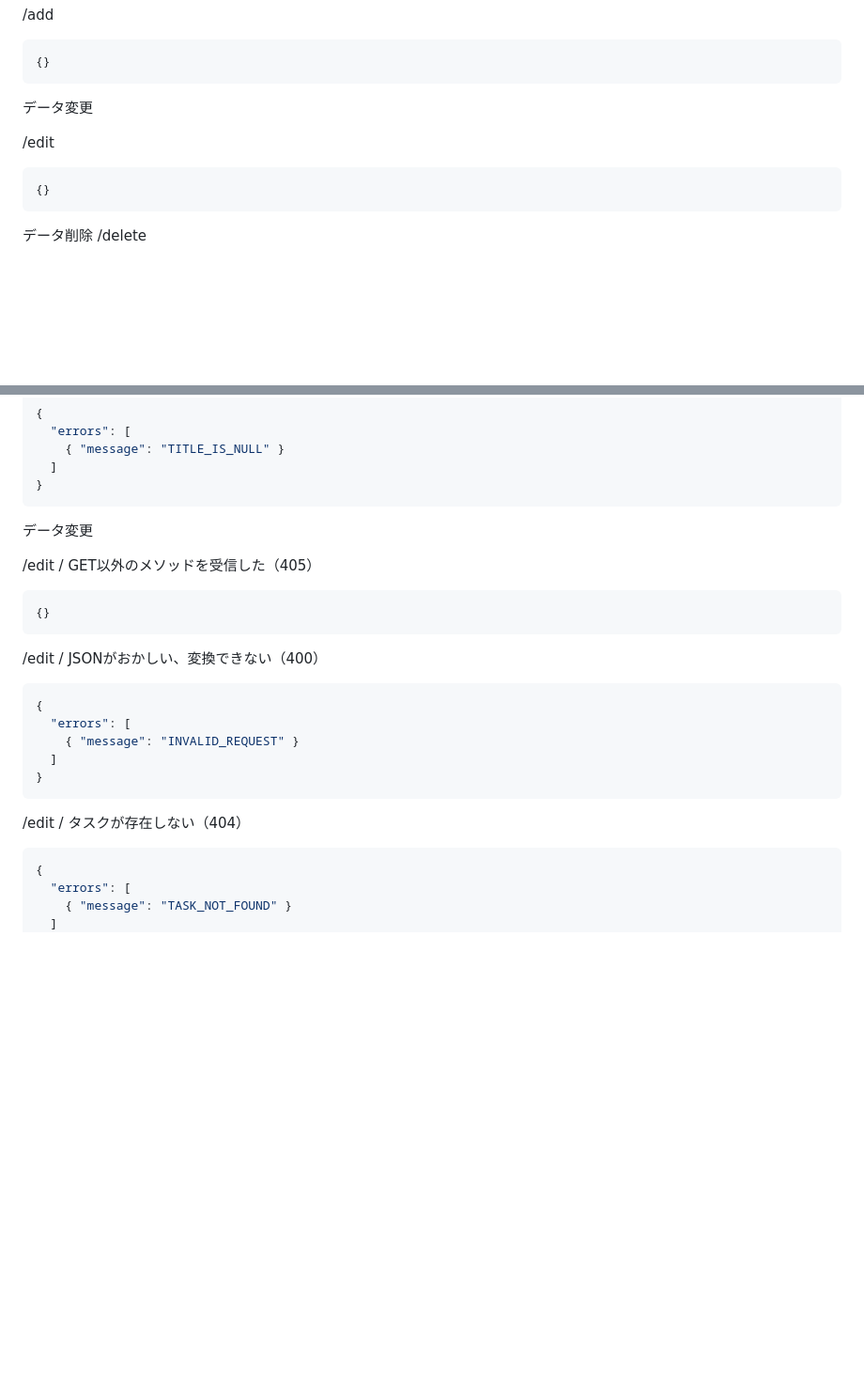
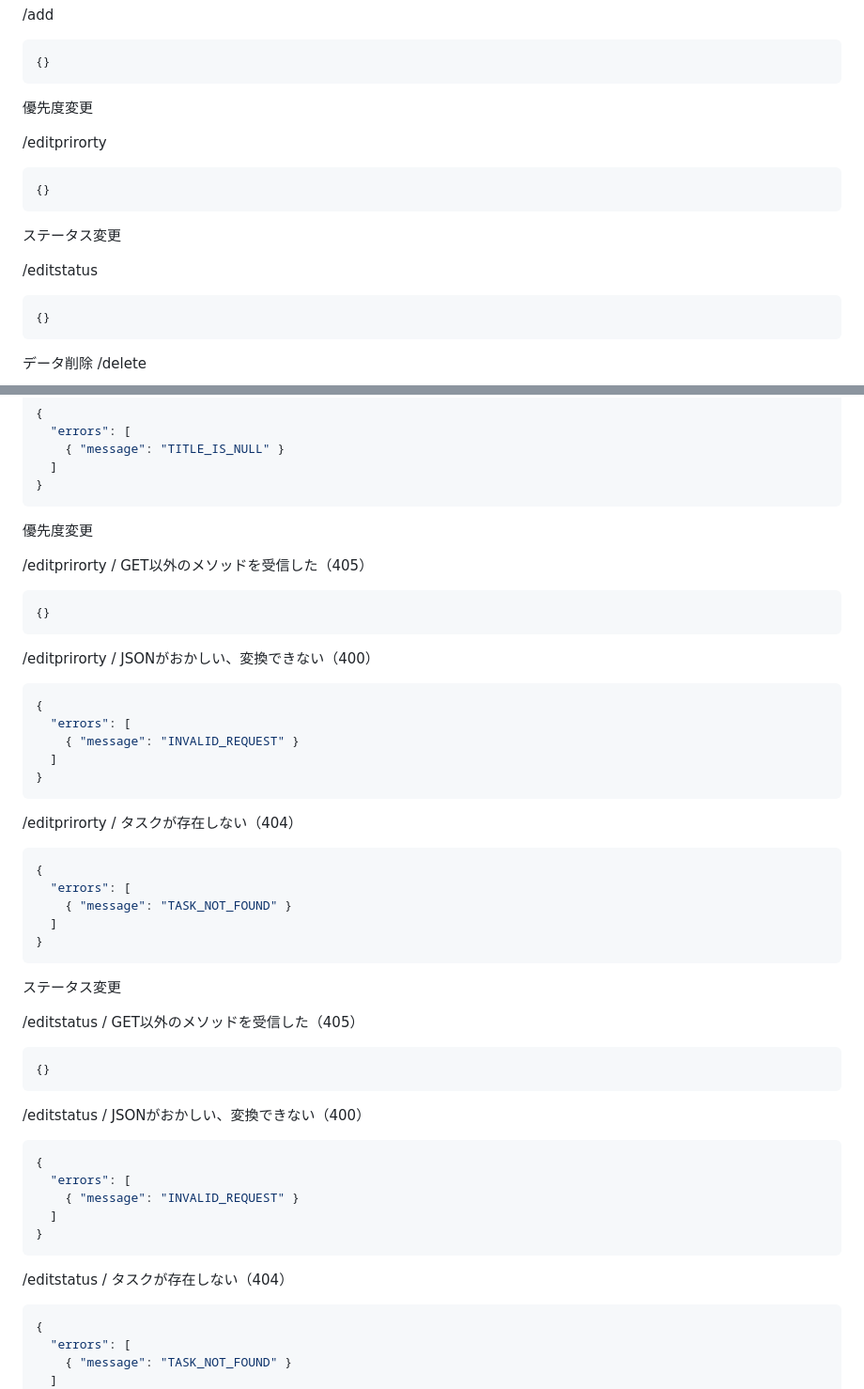
Before and after one commit to wohara224/PairProgramming2_Team1, a Markdown page: 設計/Api.md, 2 parts joined by grey strips. Shown at 94% size. Rendered like a GitHub page; blank space fills up the shorter version.

````diff
--- a/設計/Api.md
+++ b/設計/Api.md
@@ -154,9 +154,16 @@
 {}
 ```
 
-データ変更
+優先度変更
 
-/edit
+/editprirorty
+``` json
+{}
+```
+
+ステータス変更
+
+/editstatus
 ``` json
 {}
 ```
@@ -201,14 +208,14 @@
 }
 ```
 
-データ変更
+優先度変更
 
-/edit / GET以外のメソッドを受信した（405）
+/editprirorty / GET以外のメソッドを受信した（405）
 ``` json
 {}
 ```
 
-/edit / JSONがおかしい、変換できない（400）
+/editprirorty / JSONがおかしい、変換できない（400）
 ``` json
 {
   "errors": [
@@ -217,7 +224,32 @@
 }
 ```
 
-/edit / タスクが存在しない（404）
+/editprirorty / タスクが存在しない（404）
+``` json
+{
+  "errors": [
+    { "message": "TASK_NOT_FOUND" }
+  ]
+}
+```
+
+ステータス変更
+
+/editstatus / GET以外のメソッドを受信した（405）
+``` json
+{}
+```
+
+/editstatus / JSONがおかしい、変換できない（400）
+``` json
+{
+  "errors": [
+    { "message": "INVALID_REQUEST" }
+  ]
+}
+```
+
+/editstatus / タスクが存在しない（404）
 ``` json
 {
   "errors": [
````
